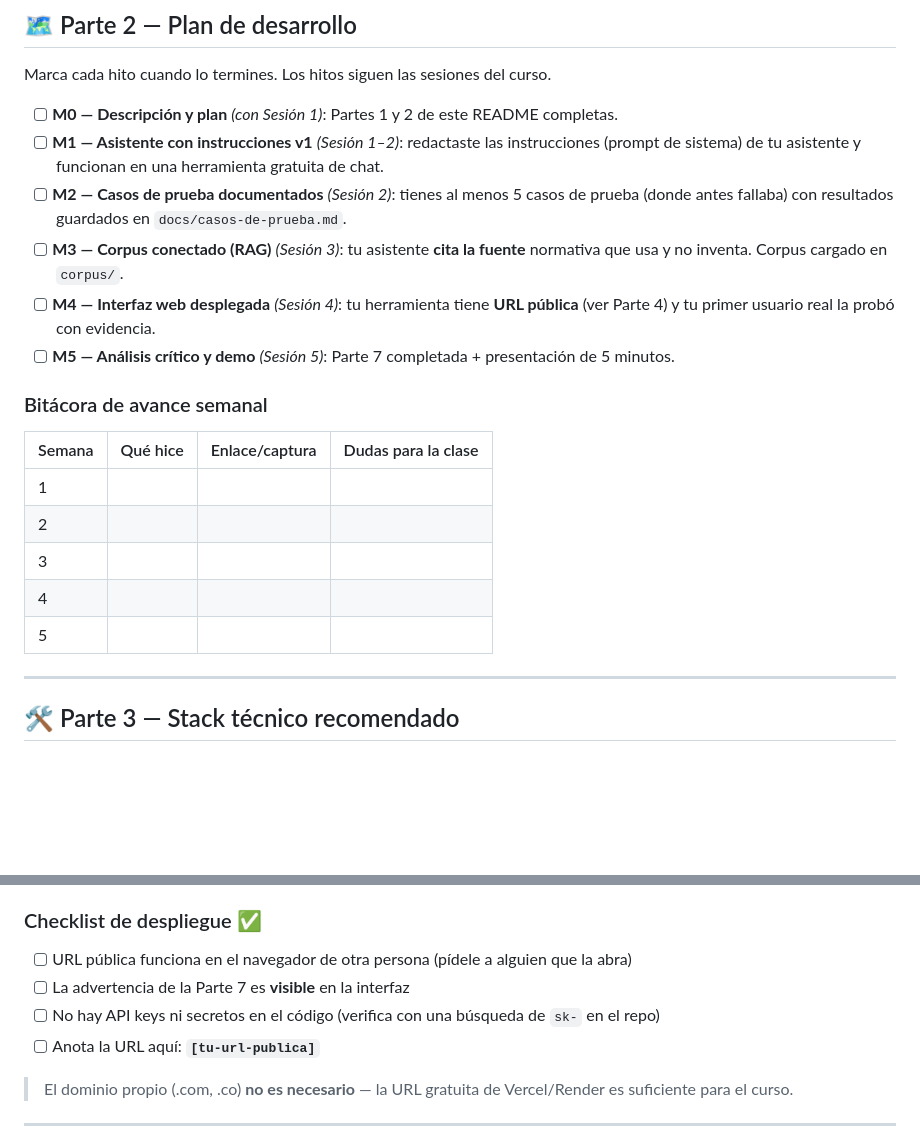
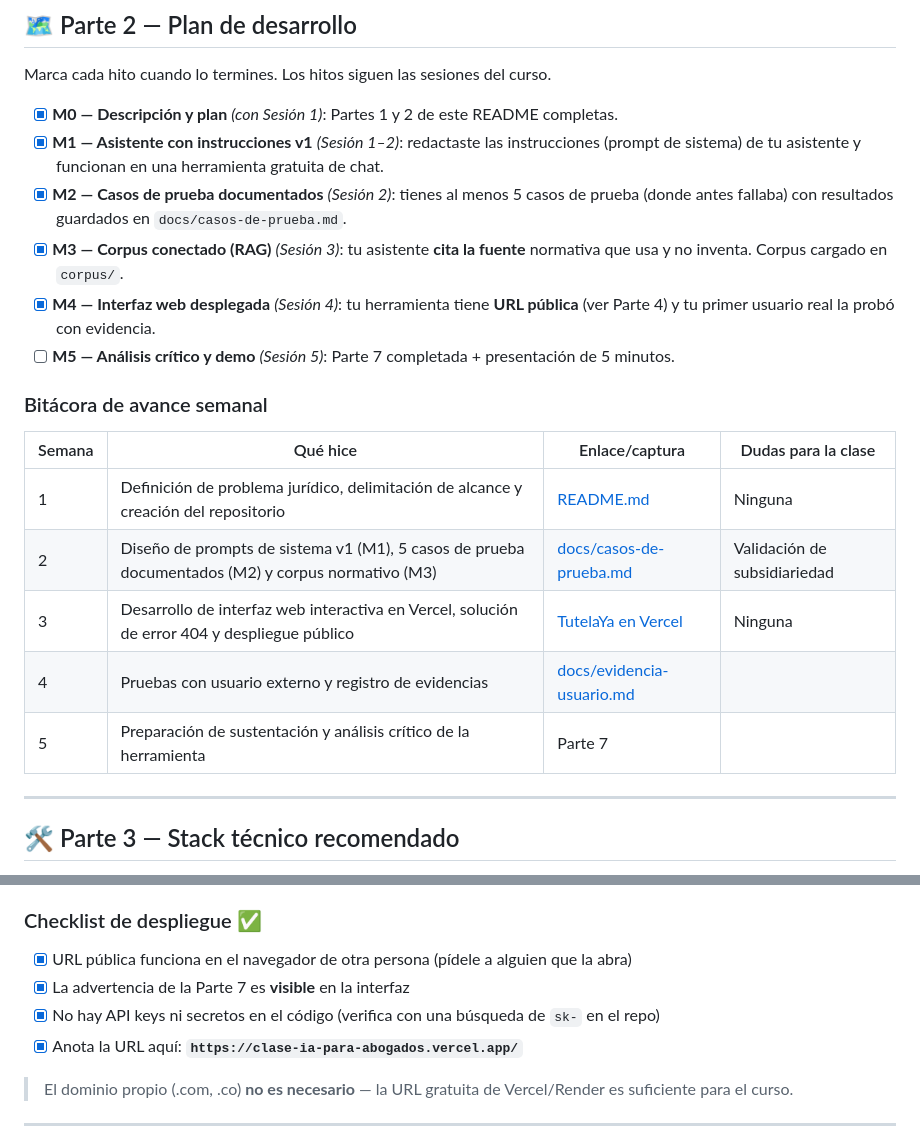
Before and after one commit to lucianavanosf/Clase-IA-para-abogados, a Markdown page: README.md, 2 parts joined by grey strips. Drawn GitHub-style; blank space fills up the shorter version.

Commit message:
M5: Actualizacion de README con URL de Vercel, Parte 7 completada y plantilla de evidencia

```diff
--- a/README.md
+++ b/README.md
@@ -57,21 +57,21 @@ TutelaYa - Derecho al alcance de todos
 
 Marca cada hito cuando lo termines. Los hitos siguen las sesiones del curso.
 
-- [ ] **M0 — Descripción y plan** *(con Sesión 1)*: Partes 1 y 2 de este README completas.
-- [ ] **M1 — Asistente con instrucciones v1** *(Sesión 1–2)*: redactaste las instrucciones (prompt de sistema) de tu asistente y funcionan en una herramienta gratuita de chat.
-- [ ] **M2 — Casos de prueba documentados** *(Sesión 2)*: tienes al menos 5 casos de prueba (donde antes fallaba) con resultados guardados en `docs/casos-de-prueba.md`.
-- [ ] **M3 — Corpus conectado (RAG)** *(Sesión 3)*: tu asistente **cita la fuente** normativa que usa y no inventa. Corpus cargado en `corpus/`.
-- [ ] **M4 — Interfaz web desplegada** *(Sesión 4)*: tu herramienta tiene **URL pública** (ver Parte 4) y tu primer usuario real la probó con evidencia.
+- [x] **M0 — Descripción y plan** *(con Sesión 1)*: Partes 1 y 2 de este README completas.
+- [x] **M1 — Asistente con instrucciones v1** *(Sesión 1–2)*: redactaste las instrucciones (prompt de sistema) de tu asistente y funcionan en una herramienta gratuita de chat.
+- [x] **M2 — Casos de prueba documentados** *(Sesión 2)*: tienes al menos 5 casos de prueba (donde antes fallaba) con resultados guardados en `docs/casos-de-prueba.md`.
+- [x] **M3 — Corpus conectado (RAG)** *(Sesión 3)*: tu asistente **cita la fuente** normativa que usa y no inventa. Corpus cargado en `corpus/`.
+- [x] **M4 — Interfaz web desplegada** *(Sesión 4)*: tu herramienta tiene **URL pública** (ver Parte 4) y tu primer usuario real la probó con evidencia.
 - [ ] **M5 — Análisis crítico y demo** *(Sesión 5)*: Parte 7 completada + presentación de 5 minutos.
 
 ### Bitácora de avance semanal
 | Semana | Qué hice | Enlace/captura | Dudas para la clase |
 | --- | --- | --- | --- |
-| 1 | | | |
-| 2 | | | |
-| 3 | | | |
-| 4 | | | |
-| 5 | | | |
+| 1 | Definición de problema jurídico, delimitación de alcance y creación del repositorio | [README.md](README.md) | Ninguna |
+| 2 | Diseño de prompts de sistema v1 (M1), 5 casos de prueba documentados (M2) y corpus normativo (M3) | [docs/casos-de-prueba.md](docs/casos-de-prueba.md) | Validación de subsidiariedad |
+| 3 | Desarrollo de interfaz web interactiva en Vercel, solución de error 404 y despliegue público | [TutelaYa en Vercel](https://clase-ia-para-abogados.vercel.app/) | Ninguna |
+| 4 | Pruebas con usuario externo y registro de evidencias | [docs/evidencia-usuario.md](docs/evidencia-usuario.md) | |
+| 5 | Preparación de sustentación y análisis crítico de la herramienta | Parte 7 | |
 
 ---
 
@@ -119,10 +119,10 @@ Si necesitas algo que Vercel no ofrece (ej. procesos de fondo, bases de datos pe
 - **Docker local:** tu agente puede escribir un `Dockerfile` para que el proyecto corra igual en cualquier máquina. Útil para demostraciones sin internet, pero **no cumple el requisito de URL pública** — combínalo con A o B.
 
 ### Checklist de despliegue ✅
-- [ ] URL pública funciona en el navegador de otra persona (pídele a alguien que la abra)
-- [ ] La advertencia de la Parte 7 es **visible** en la interfaz
-- [ ] No hay API keys ni secretos en el código (verifica con una búsqueda de `sk-` en el repo)
-- [ ] Anota la URL aquí: **`[tu-url-publica]`**
+- [x] URL pública funciona en el navegador de otra persona (pídele a alguien que la abra)
+- [x] La advertencia de la Parte 7 es **visible** en la interfaz
+- [x] No hay API keys ni secretos en el código (verifica con una búsqueda de `sk-` en el repo)
+- [x] Anota la URL aquí: **`https://clase-ia-para-abogados.vercel.app/`**
 
 > El dominio propio (.com, .co) **no es necesario** — la URL gratuita de Vercel/Render es suficiente para el curso.
 
```
Also changed, not shown: other parts of README.md (+16 -8 lines), docs/evidencia-usuario.md (added, +31 -0 lines).
